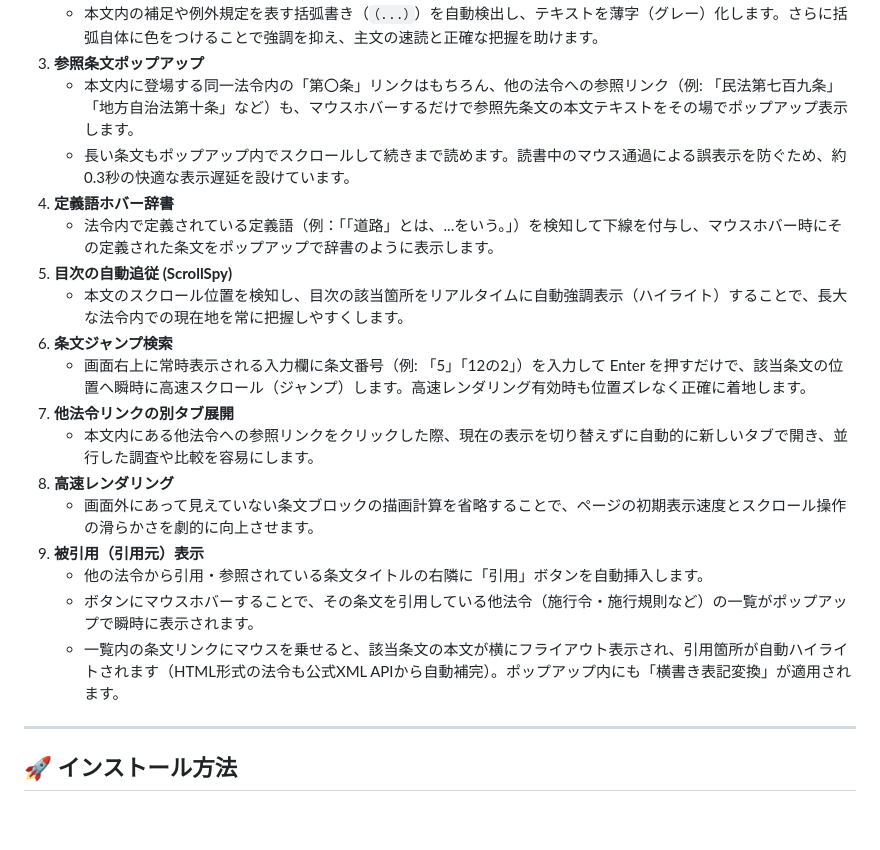
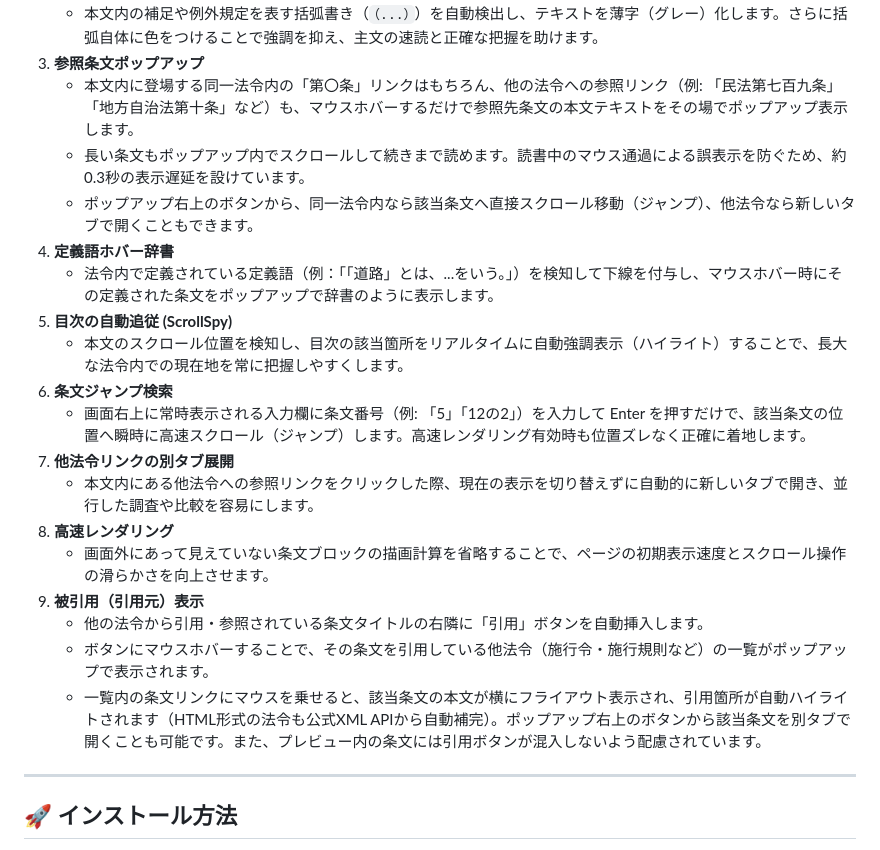
Before and after one commit to efukan/e-gov-practical-support, a Markdown page: README.md, the part around the change. GitHub-like rendering; blank space fills up the shorter version.

Commit message:
docs: README、ストア紹介文、広報メモにポップアップ内アクションボタン等の機能説明を反映

```diff
--- a/README.md
+++ b/README.md
@@ -14,7 +14,8 @@ e-Gov法令検索（laws.e-gov.go.jp / elaws.e-gov.go.jp）で条文を読むと
    * 本文内の補足や例外規定を表す括弧書き（`（...）`）を自動検出し、テキストを薄字（グレー）化します。さらに括弧自体に色をつけることで強調を抑え、主文の速読と正確な把握を助けます。
 3. **参照条文ポップアップ**
    * 本文内に登場する同一法令内の「第〇条」リンクはもちろん、他の法令への参照リンク（例: 「民法第七百九条」「地方自治法第十条」など）も、マウスホバーするだけで参照先条文の本文テキストをその場でポップアップ表示します。
-   * 長い条文もポップアップ内でスクロールして続きまで読めます。読書中のマウス通過による誤表示を防ぐため、約0.3秒の快適な表示遅延を設けています。
+   * 長い条文もポップアップ内でスクロールして続きまで読めます。読書中のマウス通過による誤表示を防ぐため、約0.3秒の表示遅延を設けています。
+   * ポップアップ右上のボタンから、同一法令内なら該当条文へ直接スクロール移動（ジャンプ）、他法令なら新しいタブで開くこともできます。
 4. **定義語ホバー辞書**
    * 法令内で定義されている定義語（例：「「道路」とは、...をいう。」）を検知して下線を付与し、マウスホバー時にその定義された条文をポップアップで辞書のように表示します。
 5. **目次の自動追従 (ScrollSpy)**
@@ -24,11 +25,11 @@ e-Gov法令検索（laws.e-gov.go.jp / elaws.e-gov.go.jp）で条文を読むと
 7. **他法令リンクの別タブ展開**
    * 本文内にある他法令への参照リンクをクリックした際、現在の表示を切り替えずに自動的に新しいタブで開き、並行した調査や比較を容易にします。
 8. **高速レンダリング**
-   * 画面外にあって見えていない条文ブロックの描画計算を省略することで、ページの初期表示速度とスクロール操作の滑らかさを劇的に向上させます。
+   * 画面外にあって見えていない条文ブロックの描画計算を省略することで、ページの初期表示速度とスクロール操作の滑らかさを向上させます。
 9. **被引用（引用元）表示**
    * 他の法令から引用・参照されている条文タイトルの右隣に「引用」ボタンを自動挿入します。
-   * ボタンにマウスホバーすることで、その条文を引用している他法令（施行令・施行規則など）の一覧がポップアップで瞬時に表示されます。
-   * 一覧内の条文リンクにマウスを乗せると、該当条文の本文が横にフライアウト表示され、引用箇所が自動ハイライトされます（HTML形式の法令も公式XML APIから自動補完）。ポップアップ内にも「横書き表記変換」が適用されます。
+   * ボタンにマウスホバーすることで、その条文を引用している他法令（施行令・施行規則など）の一覧がポップアップで表示されます。
+   * 一覧内の条文リンクにマウスを乗せると、該当条文の本文が横にフライアウト表示され、引用箇所が自動ハイライトされます（HTML形式の法令も公式XML APIから自動補完）。ポップアップ右上のボタンから該当条文を別タブで開くことも可能です。また、プレビュー内の条文には引用ボタンが混入しないよう配慮されています。
 
 ---
 
```
